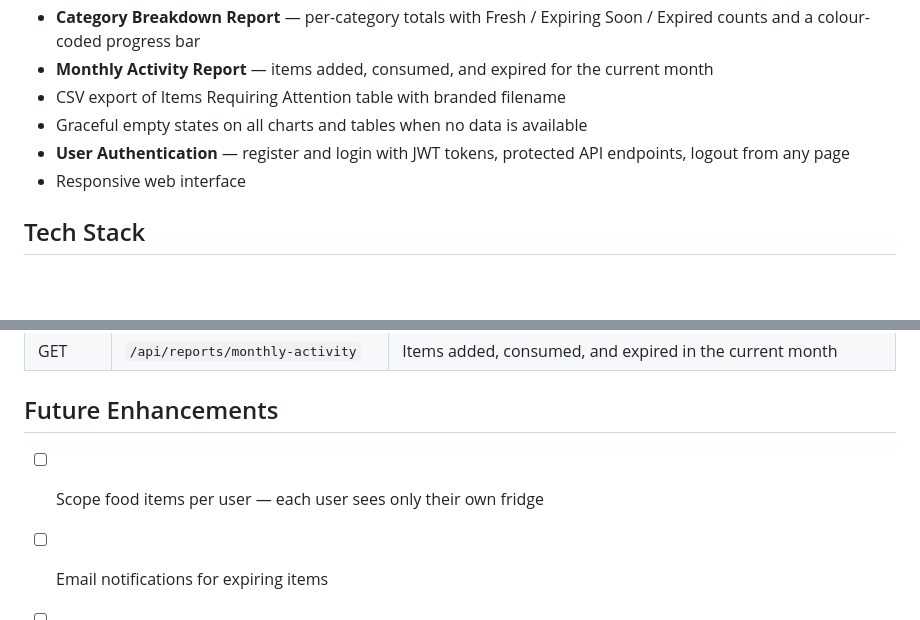
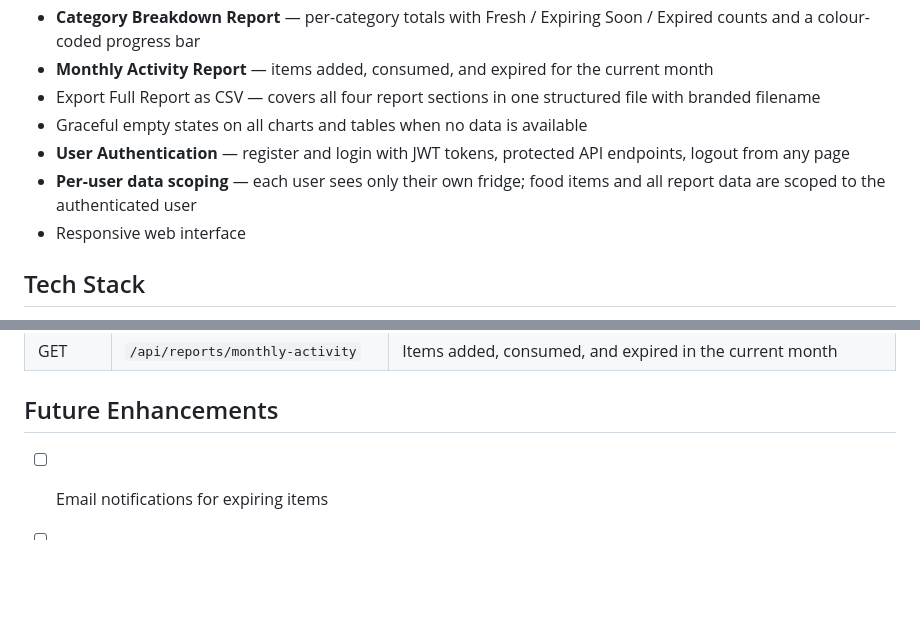
Before and after one commit to kayanr/JahFreshFridgeApp, a Markdown page: README.md, 2 parts joined by grey strips. GitHub-like rendering; blank space fills up the shorter version.

Commit message:
Update README to reflect full report export and per-user data scoping

```diff
--- a/README.md
+++ b/README.md
@@ -18,9 +18,10 @@ A Spring Boot REST API application with a Vanilla JS frontend that helps you tra
 - **Waste & Savings Report** — consumed vs discarded counts, Waste Rate (Consumption) %, most wasted category, month-over-month trend indicator, and a Consumption vs Waste doughnut chart
 - **Category Breakdown Report** — per-category totals with Fresh / Expiring Soon / Expired counts and a colour-coded progress bar
 - **Monthly Activity Report** — items added, consumed, and expired for the current month
-- CSV export of Items Requiring Attention table with branded filename
+- Export Full Report as CSV — covers all four report sections in one structured file with branded filename
 - Graceful empty states on all charts and tables when no data is available
 - **User Authentication** — register and login with JWT tokens, protected API endpoints, logout from any page
+- **Per-user data scoping** — each user sees only their own fridge; food items and all report data are scoped to the authenticated user
 - Responsive web interface
 
 ## Tech Stack
@@ -120,7 +121,6 @@ A Spring Boot REST API application with a Vanilla JS frontend that helps you tra
 
 ## Future Enhancements
 
-- [ ] Scope food items per user — each user sees only their own fridge
 - [ ] Email notifications for expiring items
 - [ ] Grocery shopping list
 - [ ] Deploy to cloud (Railway / Render)
```
